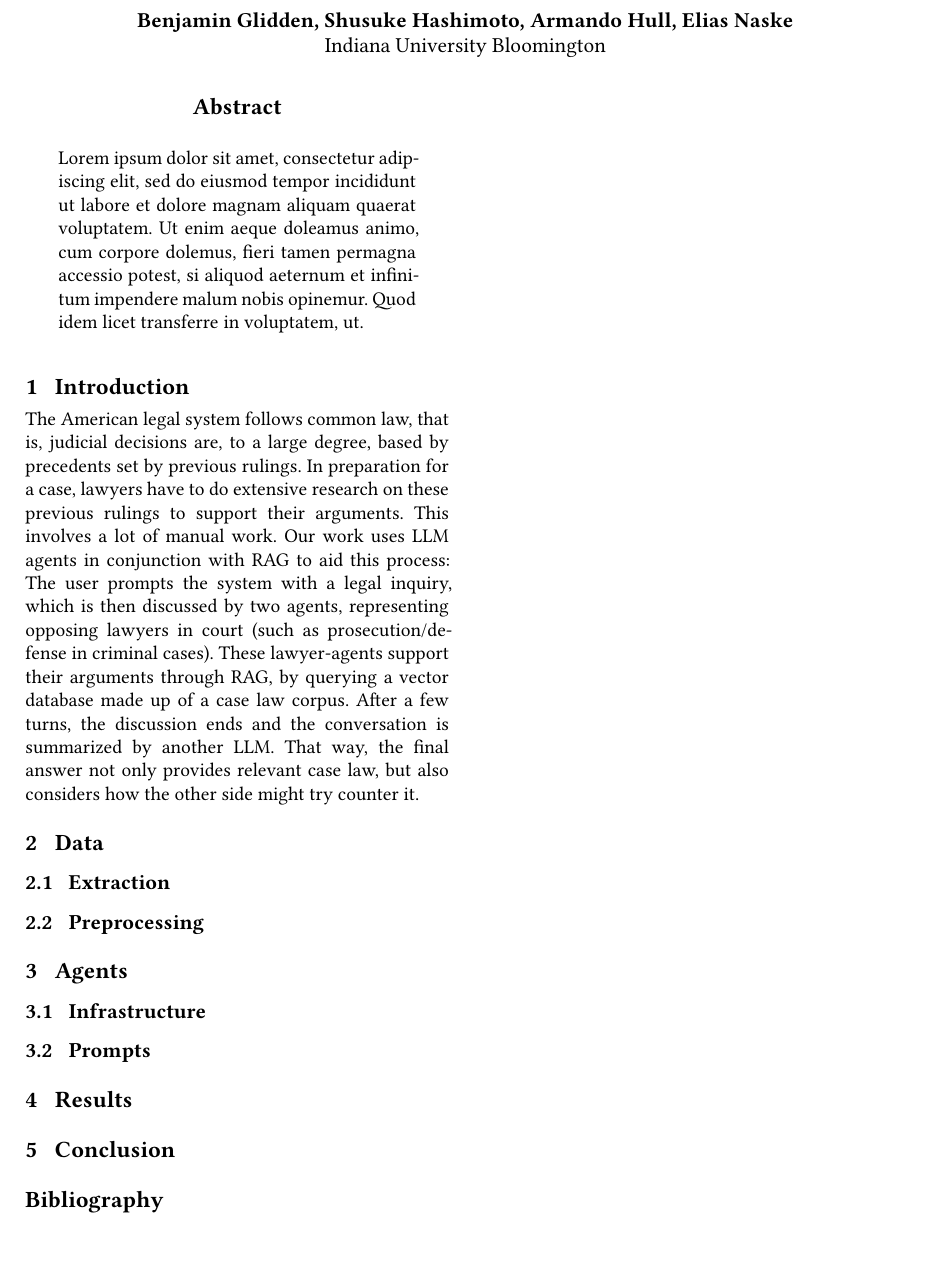
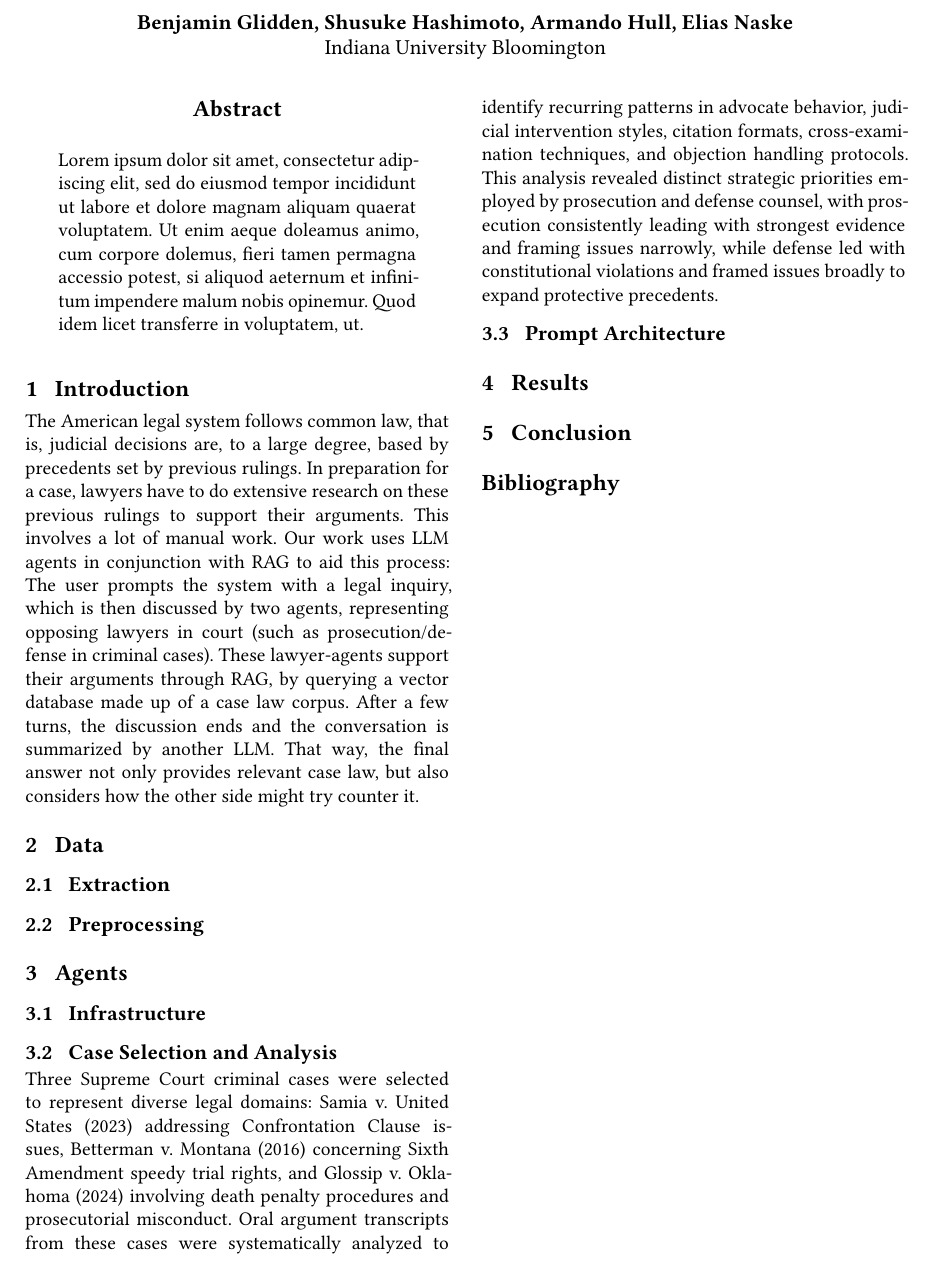
Before and after one commit to elnaske/Legal-RAG, a Typst document (paper/main.typ): part of the page, cut so that both start at the same text. Compiled offline with Typst 0.15; a missing font is replaced by an installed copy or a similar font.

Commit message:
Add case selection and analysis section
Added section on case selection and analysis detailing three Supreme Court cases and their implications on legal strategies.

```diff
--- a/paper/main.typ
+++ b/paper/main.typ
@@ -41,8 +41,13 @@ That way, the final answer not only provides relevant case law, but also conside
 = Agents
 == Infrastructure
 
-== Prompts
+== Case Selection and Analysis
+Three Supreme Court criminal cases were selected to represent diverse legal domains:
+Samia v. United States (2023) addressing Confrontation Clause issues, Betterman v. Montana (2016) concerning Sixth Amendment speedy trial rights, and Glossip v. Oklahoma (2024) involving death penalty procedures and prosecutorial misconduct.
+Oral argument transcripts from these cases were systematically analyzed to identify recurring patterns in advocate behavior, judicial intervention styles, citation formats, cross-examination techniques, and objection handling protocols.
+This analysis revealed distinct strategic priorities employed by prosecution and defense counsel, with prosecution consistently leading with strongest evidence and framing issues narrowly, while defense led with constitutional violations and framed issues broadly to expand protective precedents.
 
+== Prompt Architecture
 = Results
 
 = Conclusion
```
